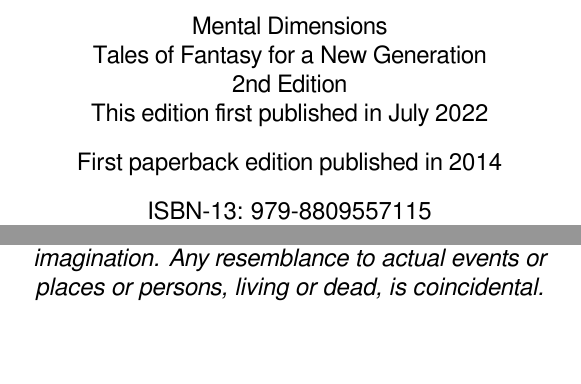
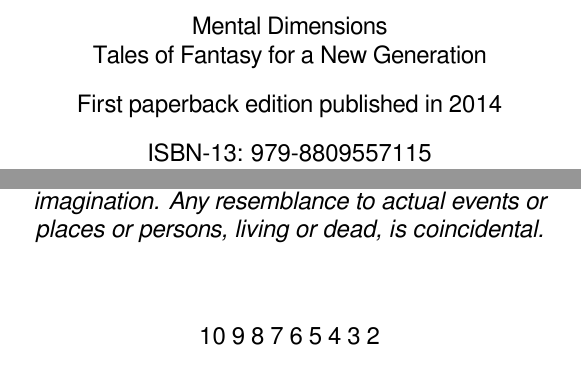
Before and after one commit to andy5995/mental_dimensions, a LaTeX thesis (Edition02/latex/main.tex, which reads Edition02/latex/copyright.tex): two parts of page 2 of 164, joined at a grey line, cut so that both start at the same text. Compiled offline with XeLaTeX.

Commit message:
remove "2nd Edition", add revision info (set to 2)

```diff
--- a/Edition02/latex/copyright.tex
+++ b/Edition02/latex/copyright.tex
@@ -4,9 +4,6 @@
 \begin{center}
 	Mental Dimensions \\
 	Tales of Fantasy for a New Generation\\
-	2nd Edition\\
-
-	This edition first published in July 2022\\
 
 	\vspace{10pt}
 	First paperback edition published in 2014 \\
@@ -35,6 +32,9 @@
 				This book is a work of fiction. Names, characters, locations, and   incidents are products of the author’s imagination. Any resemblance to actual events or places or persons, living or dead, is coincidental.
 		\end{center}}
 	\end{adjustwidth}
+
+	\vspace{.5in}
+	10 9 8 7 6 5 4 3 2
 \end{center}
 
 \clearpage
```
Also changed, not shown: Edition02/latex/titlepage.tex (+0 -1 lines).
